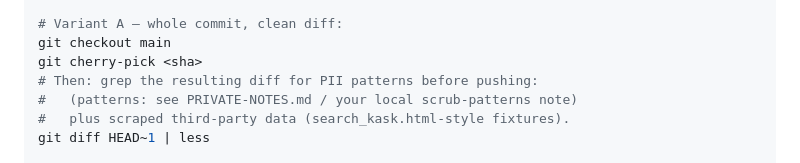
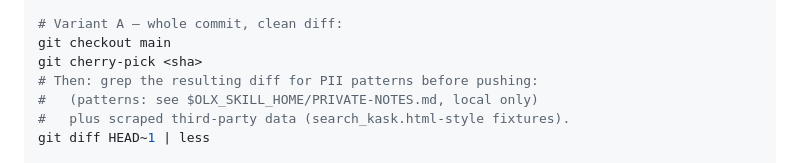
Before and after one commit to nuschpl/AI-skills-auctions-OLX, a Markdown page: CLAUDE.md, the part around the change. Rendered like a GitHub page.

Commit message:
CLAUDE.md: private scrub notes live in $OLX_SKILL_HOME
Co-Authored-By: Claude Opus 5.5 (1M context) <noreply@anthropic.com>

```diff
--- a/CLAUDE.md
+++ b/CLAUDE.md
@@ -40,7 +40,7 @@ git show <sha>
 git checkout main
 git cherry-pick <sha>
 # Then: grep the resulting diff for PII patterns before pushing:
-#   (patterns: see PRIVATE-NOTES.md / your local scrub-patterns note)
+#   (patterns: see $OLX_SKILL_HOME/PRIVATE-NOTES.md, local only)
 #   plus scraped third-party data (search_kask.html-style fixtures).
 git diff HEAD~1 | less
 
```
